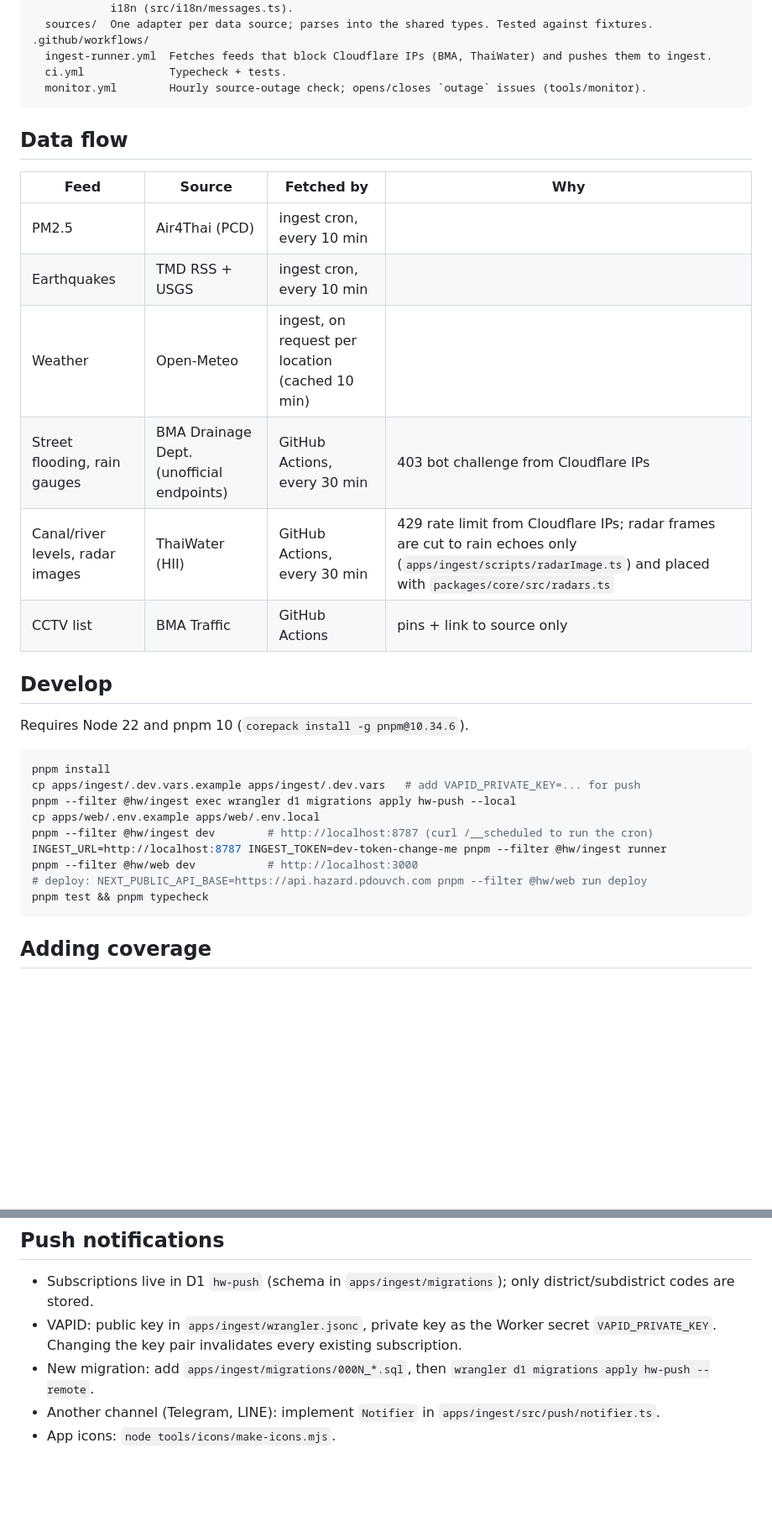
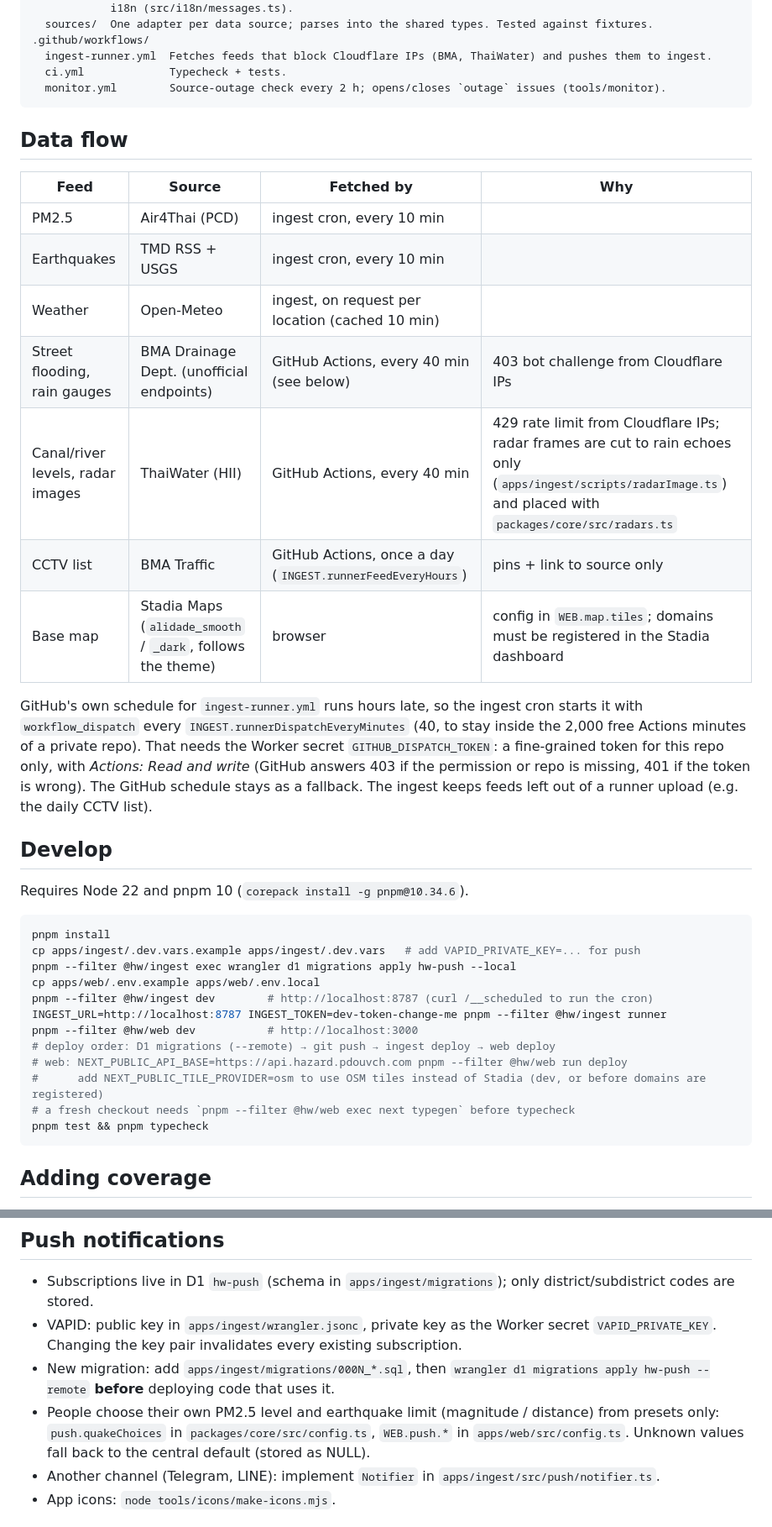
Before and after one commit to theputtipong/hazard-watch, a Markdown page: README.md, 2 parts joined by grey strips. Shown at 84% size. Drawn GitHub-style; blank space fills up the shorter version.

Commit message:
README: runner dispatch and token, daily CCTV, Stadia base map, deploy order, thresholds

````diff
--- a/README.md
+++ b/README.md
@@ -19,7 +19,7 @@ packages/
 .github/workflows/
   ingest-runner.yml  Fetches feeds that block Cloudflare IPs (BMA, ThaiWater) and pushes them to ingest.
   ci.yml             Typecheck + tests.
-  monitor.yml        Hourly source-outage check; opens/closes `outage` issues (tools/monitor).
+  monitor.yml        Source-outage check every 2 h; opens/closes `outage` issues (tools/monitor).
 ```
 
 ## Data flow
@@ -29,9 +29,16 @@ packages/
 | PM2.5 | Air4Thai (PCD) | ingest cron, every 10 min | |
 | Earthquakes | TMD RSS + USGS | ingest cron, every 10 min | |
 | Weather | Open-Meteo | ingest, on request per location (cached 10 min) | |
-| Street flooding, rain gauges | BMA Drainage Dept. (unofficial endpoints) | GitHub Actions, every 30 min | 403 bot challenge from Cloudflare IPs |
-| Canal/river levels, radar images | ThaiWater (HII) | GitHub Actions, every 30 min | 429 rate limit from Cloudflare IPs; radar frames are cut to rain echoes only (`apps/ingest/scripts/radarImage.ts`) and placed with `packages/core/src/radars.ts` |
-| CCTV list | BMA Traffic | GitHub Actions | pins + link to source only |
+| Street flooding, rain gauges | BMA Drainage Dept. (unofficial endpoints) | GitHub Actions, every 40 min (see below) | 403 bot challenge from Cloudflare IPs |
+| Canal/river levels, radar images | ThaiWater (HII) | GitHub Actions, every 40 min | 429 rate limit from Cloudflare IPs; radar frames are cut to rain echoes only (`apps/ingest/scripts/radarImage.ts`) and placed with `packages/core/src/radars.ts` |
+| CCTV list | BMA Traffic | GitHub Actions, once a day (`INGEST.runnerFeedEveryHours`) | pins + link to source only |
+| Base map | Stadia Maps (`alidade_smooth` / `_dark`, follows the theme) | browser | config in `WEB.map.tiles`; domains must be registered in the Stadia dashboard |
+
+GitHub's own schedule for `ingest-runner.yml` runs hours late, so the ingest cron starts it with `workflow_dispatch`
+every `INGEST.runnerDispatchEveryMinutes` (40, to stay inside the 2,000 free Actions minutes of a private repo).
+That needs the Worker secret `GITHUB_DISPATCH_TOKEN`: a fine-grained token for this repo only, with
+*Actions: Read and write* (GitHub answers 403 if the permission or repo is missing, 401 if the token is wrong).
+The GitHub schedule stays as a fallback. The ingest keeps feeds left out of a runner upload (e.g. the daily CCTV list).
 
 ## Develop
 
@@ -45,7 +52,10 @@ cp apps/web/.env.example apps/web/.env.local
 pnpm --filter @hw/ingest dev        # http://localhost:8787 (curl /__scheduled to run the cron)
 INGEST_URL=http://localhost:8787 INGEST_TOKEN=dev-token-change-me pnpm --filter @hw/ingest runner
 pnpm --filter @hw/web dev           # http://localhost:3000
-# deploy: NEXT_PUBLIC_API_BASE=https://api.hazard.pdouvch.com pnpm --filter @hw/web run deploy
+# deploy order: D1 migrations (--remote) → git push → ingest deploy → web deploy
+# web: NEXT_PUBLIC_API_BASE=https://api.hazard.pdouvch.com pnpm --filter @hw/web run deploy
+#      add NEXT_PUBLIC_TILE_PROVIDER=osm to use OSM tiles instead of Stadia (dev, or before domains are registered)
+# a fresh checkout needs `pnpm --filter @hw/web exec next typegen` before typecheck
 pnpm test && pnpm typecheck
 ```
 
@@ -60,7 +70,11 @@ needs its own adapters in `packages/sources`.
 - Subscriptions live in D1 `hw-push` (schema in `apps/ingest/migrations`); only district/subdistrict codes are stored.
 - VAPID: public key in `apps/ingest/wrangler.jsonc`, private key as the Worker secret `VAPID_PRIVATE_KEY`.
   Changing the key pair invalidates every existing subscription.
-- New migration: add `apps/ingest/migrations/000N_*.sql`, then `wrangler d1 migrations apply hw-push --remote`.
+- New migration: add `apps/ingest/migrations/000N_*.sql`, then `wrangler d1 migrations apply hw-push --remote`
+  **before** deploying code that uses it.
+- People choose their own PM2.5 level and earthquake limit (magnitude / distance) from presets only:
+  `push.quakeChoices` in `packages/core/src/config.ts`, `WEB.push.*` in `apps/web/src/config.ts`. Unknown values fall
+  back to the central default (stored as NULL).
 - Another channel (Telegram, LINE): implement `Notifier` in `apps/ingest/src/push/notifier.ts`.
 - App icons: `node tools/icons/make-icons.mjs`.
 
````
Also changed, not shown: other parts of README.md (+3 -1 lines).
